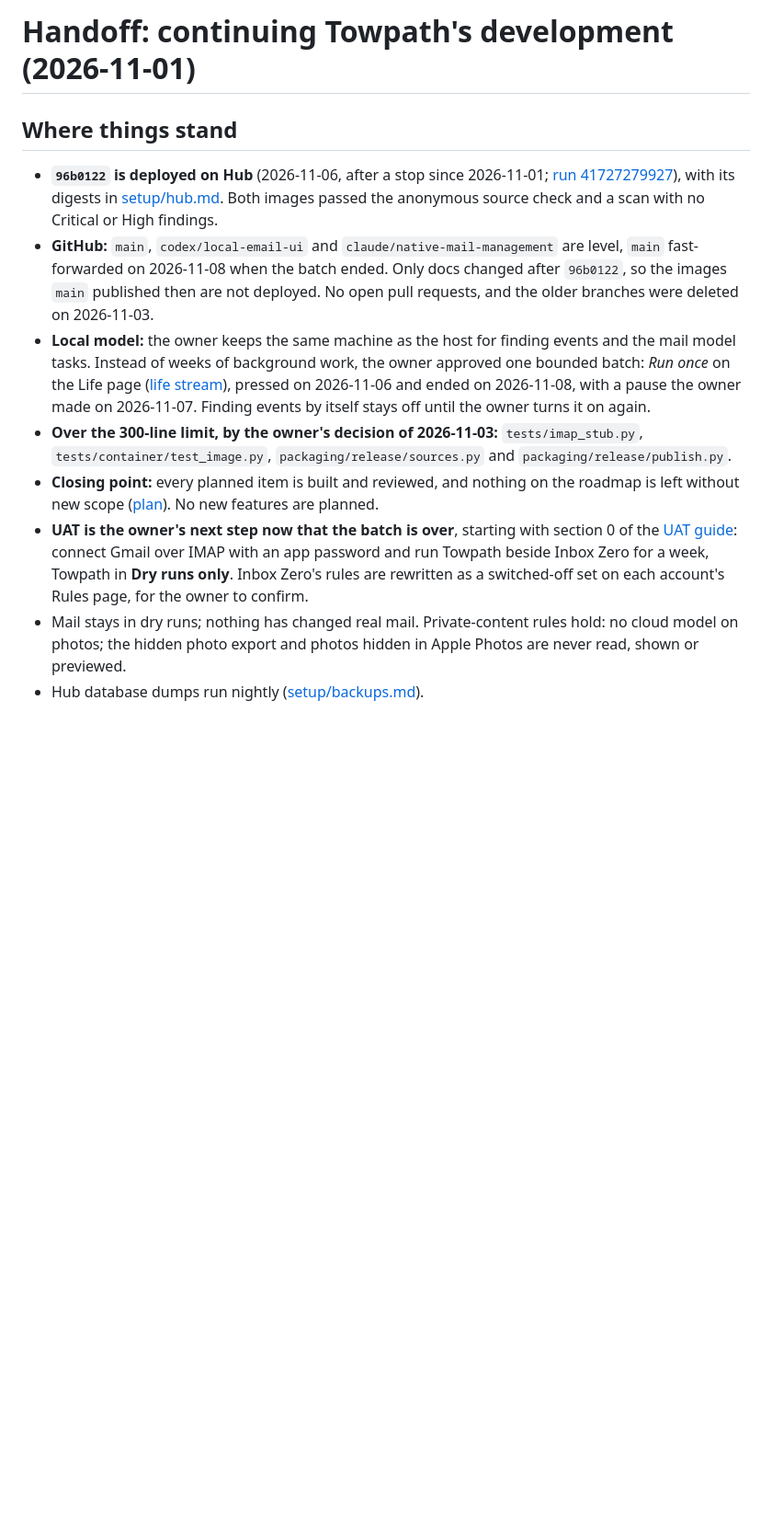
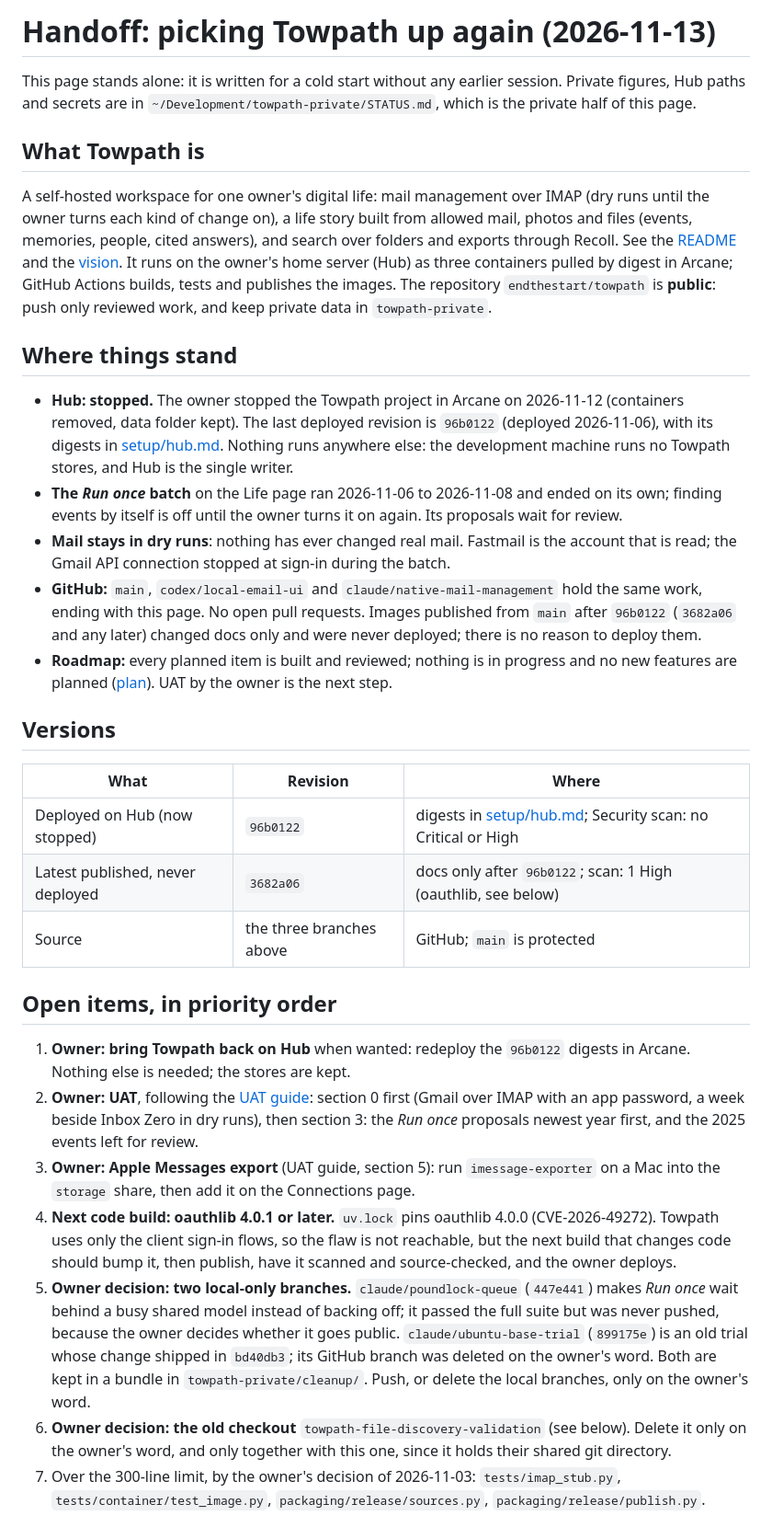
Before and after one commit to endthestart/towpath, a Markdown page: docs/HANDOFF.md, the part around one of its changes. Shown at 92% size. GitHub-like rendering; blank space fills up the shorter version.

```diff
--- a/docs/HANDOFF.md
+++ b/docs/HANDOFF.md
@@ -1,25 +1,59 @@
-# Handoff: continuing Towpath's development (2026-11-01)
+# Handoff: picking Towpath up again (2026-11-13)
+
+This page stands alone: it is written for a cold start without any earlier session. Private figures, Hub paths and
+secrets are in `~/Development/towpath-private/STATUS.md`, which is the private half of this page.
+
+## What Towpath is
+
+A self-hosted workspace for one owner's digital life: mail management over IMAP (dry runs until the owner turns each
+kind of change on), a life story built from allowed mail, photos and files (events, memories, people, cited answers),
+and search over folders and exports through Recoll. See the [README](../README.md) and the [vision](vision.md). It runs
+on the owner's home server (Hub) as three containers pulled by digest in Arcane; GitHub Actions builds, tests and
+publishes the images. The repository `endthestart/towpath` is **public**: push only reviewed work, and keep private data
+in `towpath-private`.
 
 ## Where things stand
 
-- **`96b0122` is deployed on Hub** (2026-11-06, after a stop since 2026-11-01;
-  [run 41727279927](https://github.com/endthestart/towpath/actions/runs/41727279927)), with its digests in
-  [setup/hub.md](setup/hub.md). Both images passed the anonymous source check and a scan with no Critical or High
-  findings.
-- **GitHub:** `main`, `codex/local-email-ui` and `claude/native-mail-management` are level, `main` fast-forwarded on
-  2026-11-08 when the batch ended. Only docs changed after `96b0122`, so the images `main` published then are not
-  deployed. No open pull requests, and the older branches were deleted on 2026-11-03.
-- **Local model:** the owner keeps the same machine as the host for finding events and the mail model tasks. Instead of
-  weeks of background work, the owner approved one bounded batch: *Run once* on the Life page
-  ([life stream](life-stream.md)), pressed on 2026-11-06 and ended on 2026-11-08, with a pause the owner made on
-  2026-11-07. Finding events by itself stays off until the owner turns it on again.
-- **Over the 300-line limit, by the owner's decision of 2026-11-03:** `tests/imap_stub.py`,
-  `tests/container/test_image.py`, `packaging/release/sources.py` and `packaging/release/publish.py`.
-- **Closing point:** every planned item is built and reviewed, and nothing on the roadmap is left without new scope
-  ([plan](plans/2026-10-17-autonomous-build.md)). No new features are planned.
-- **UAT is the owner's next step now that the batch is over**, starting with section 0 of the [UAT guide](plans/2026-10-uat-guide.md): connect
-  Gmail over IMAP with an app password and run Towpath beside Inbox Zero for a week, Towpath in **Dry runs only**.
-  Inbox Zero's rules are rewritten as a switched-off set on each account's Rules page, for the owner to confirm.
-- Mail stays in dry runs; nothing has changed real mail. Private-content rules hold: no cloud model on photos; the
-  hidden photo export and photos hidden in Apple Photos are never read, shown or previewed.
-- Hub database dumps run nightly ([setup/backups.md](setup/backups.md)).
+- **Hub: stopped.** The owner stopped the Towpath project in Arcane on 2026-11-12 (containers removed, data folder
+  kept). The last deployed revision is `96b0122` (deployed 2026-11-06), with its digests in [setup/hub.md](setup/hub.md).
+  Nothing runs anywhere else: the development machine runs no Towpath stores, and Hub is the single writer.
+- **The *Run once* batch** on the Life page ran 2026-11-06 to 2026-11-08 and ended on its own; finding events by itself
+  is off until the owner turns it on again. Its proposals wait for review.
+- **Mail stays in dry runs**: nothing has ever changed real mail. Fastmail is the account that is read; the Gmail API
+  connection stopped at sign-in during the batch.
+- **GitHub:** `main`, `codex/local-email-ui` and `claude/native-mail-management` hold the same work, ending with this
+  page. No open pull requests. Images published from `main` after `96b0122` (`3682a06` and any later) changed docs
+  only and were never deployed; there is no reason to deploy them.
+- **Roadmap:** every planned item is built and reviewed; nothing is in progress and no new features are planned
+  ([plan](plans/2026-10-17-autonomous-build.md)). UAT by the owner is the next step.
+
+## Versions
+
+| What | Revision | Where |
+| --- | --- | --- |
+| Deployed on Hub (now stopped) | `96b0122` | digests in [setup/hub.md](setup/hub.md); Security scan: no Critical or High |
+| Latest published, never deployed | `3682a06` | docs only after `96b0122`; scan: 1 High (oauthlib, see below) |
+| Source | the three branches above | GitHub; `main` is protected |
+
+## Open items, in priority order
+
+1. **Owner: bring Towpath back on Hub** when wanted: redeploy the `96b0122` digests in Arcane. Nothing else is
+   needed; the stores are kept.
+2. **Owner: UAT**, following the [UAT guide](plans/2026-10-uat-guide.md): section 0 first (Gmail over IMAP with an app
+   password, a week beside Inbox Zero in dry runs), then section 3: the *Run once* proposals newest year first, and the
+   2025 events left for review.
+3. **Owner: Apple Messages export** (UAT guide, section 5): run `imessage-exporter` on a Mac into the `storage` share,
+   then add it on the Connections page.
+4. **Next code build: oauthlib 4.0.1 or later.** `uv.lock` pins oauthlib 4.0.0 (CVE-2026-49272). Towpath uses only
+   the client sign-in flows, so the flaw is not reachable, but the next build that changes code should bump it, then
+   publish, have it scanned and source-checked, and the owner deploys.
+5. **Owner decision: two local-only branches.** `claude/poundlock-queue` (`447e441`) makes *Run once* wait behind a
+   busy shared model instead of backing off; it passed the full suite but was never pushed, because the owner decides
+   whether it goes public. `claude/ubuntu-base-trial` (`899175e`) is an old trial whose change shipped in `bd40db3`; its
+   GitHub branch was deleted on the owner's word. Both are kept in a bundle in `towpath-private/cleanup/`. Push,
+   or delete the local branches, only on the owner's word.
+6. **Owner decision: the old checkout** `towpath-file-discovery-validation` (see below). Delete it only on the owner's
+   word, and only together with this one, since it holds their shared git directory.
+7. Over the 300-line limit, by the owner's decision of 2026-11-03: `tests/imap_stub.py`,
+   `tests/container/test_image.py`, `packaging/release/sources.py`, `packaging/release/publish.py`.
+
```
Also changed, not shown: other parts of docs/HANDOFF.md (+51 -28 lines), docs/setup/hub.md (+2 -1 lines).
